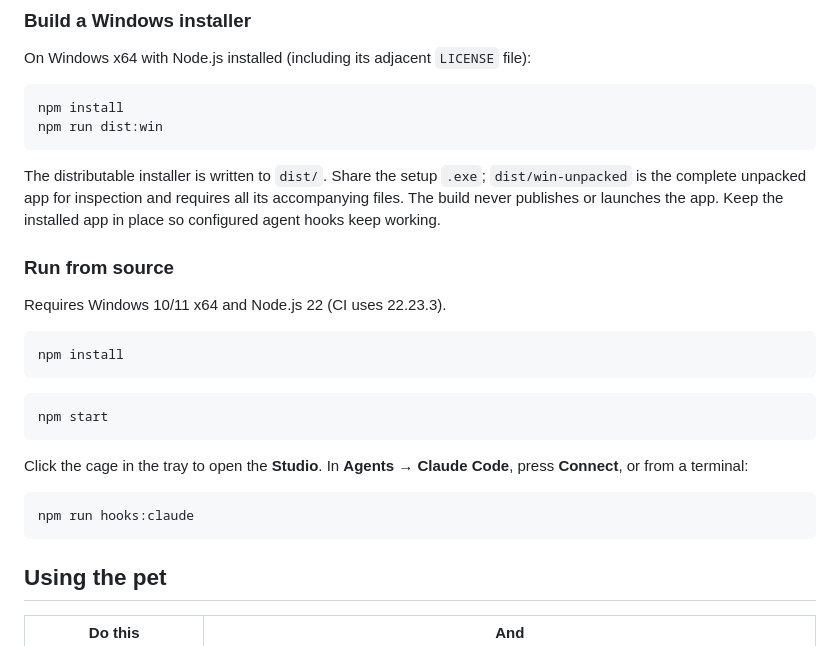
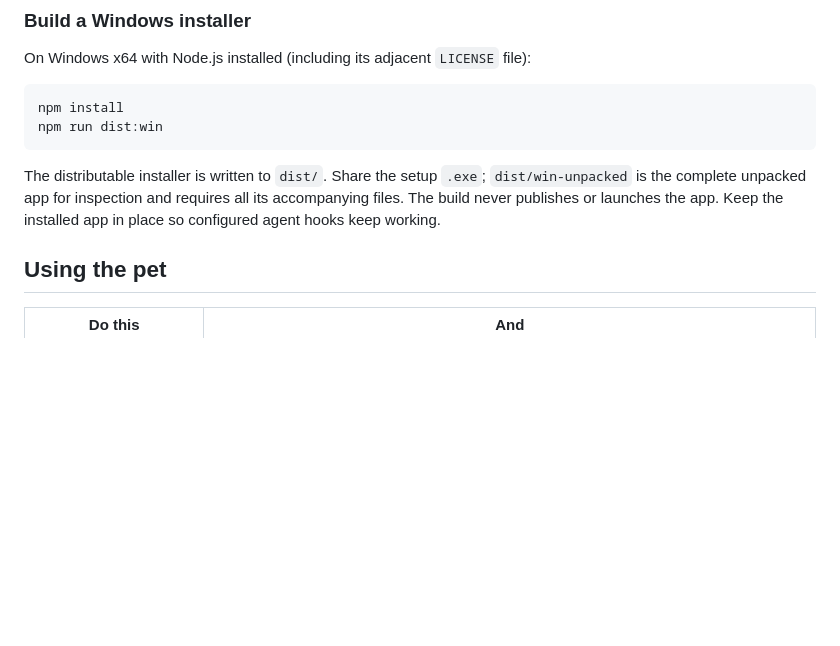
Before and after one commit to muncheslunches/harness-pet, a Markdown page: README.md, the part around one of its changes. Drawn GitHub-style; blank space fills up the shorter version.

````diff
--- a/README.md
+++ b/README.md
@@ -58,24 +90,6 @@ The distributable installer is written to `dist/`. Share the setup `.exe`;
 `dist/win-unpacked` is the complete unpacked app for inspection and requires
 all its accompanying files. The build never publishes or launches the app.
 Keep the installed app in place so configured agent hooks keep working.
-
-### Run from source
-
-Requires Windows 10/11 x64 and Node.js 22 (CI uses 22.23.3).
-
-```bash
-npm install
-```
-
-```bash
-npm start
-```
-
-Click the cage in the tray to open the **Studio**. In **Agents → Claude Code**, press **Connect**, or from a terminal:
-
-```bash
-npm run hooks:claude
-```
 
 ## Using the pet
 
````
Also changed, not shown: other parts of README.md (+34 -2 lines).
